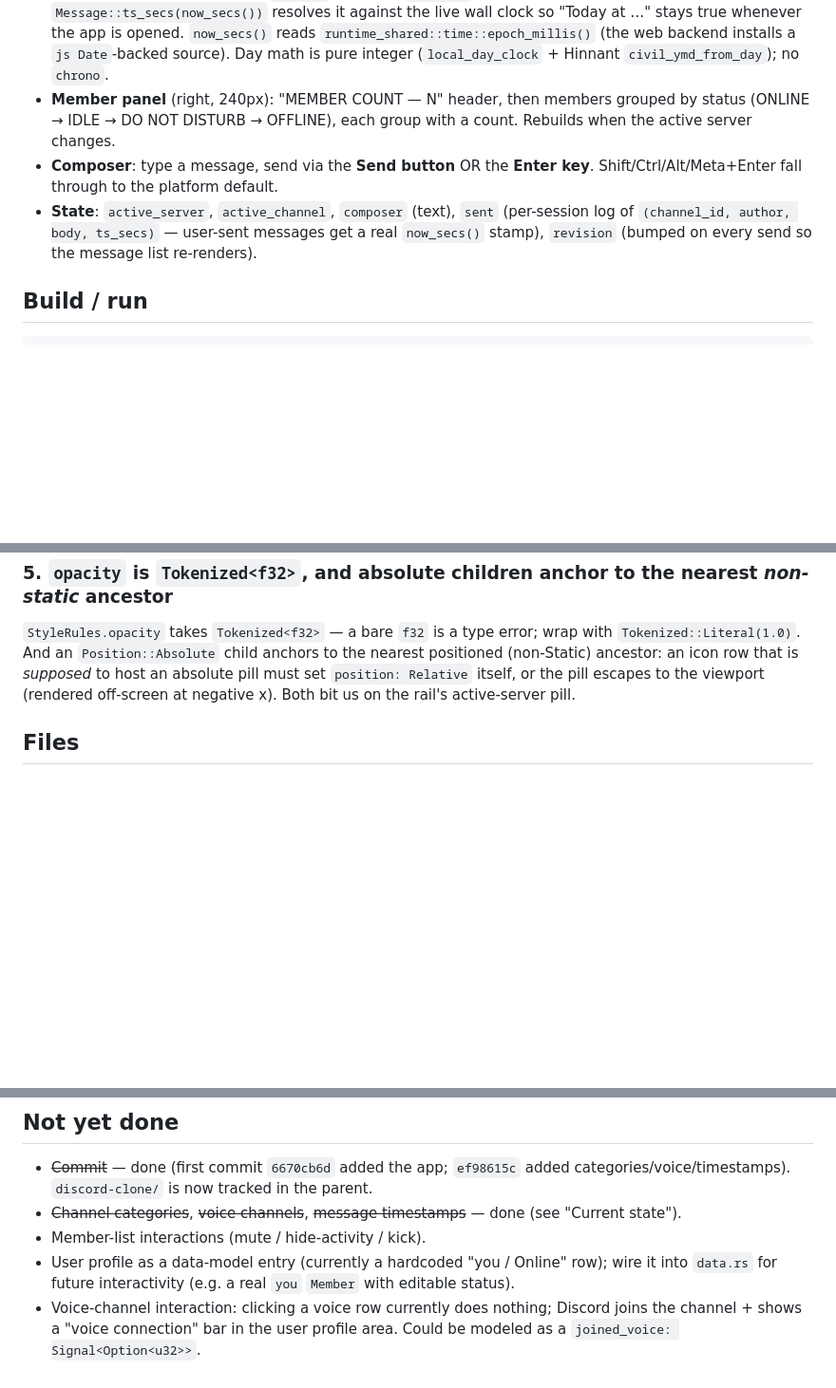
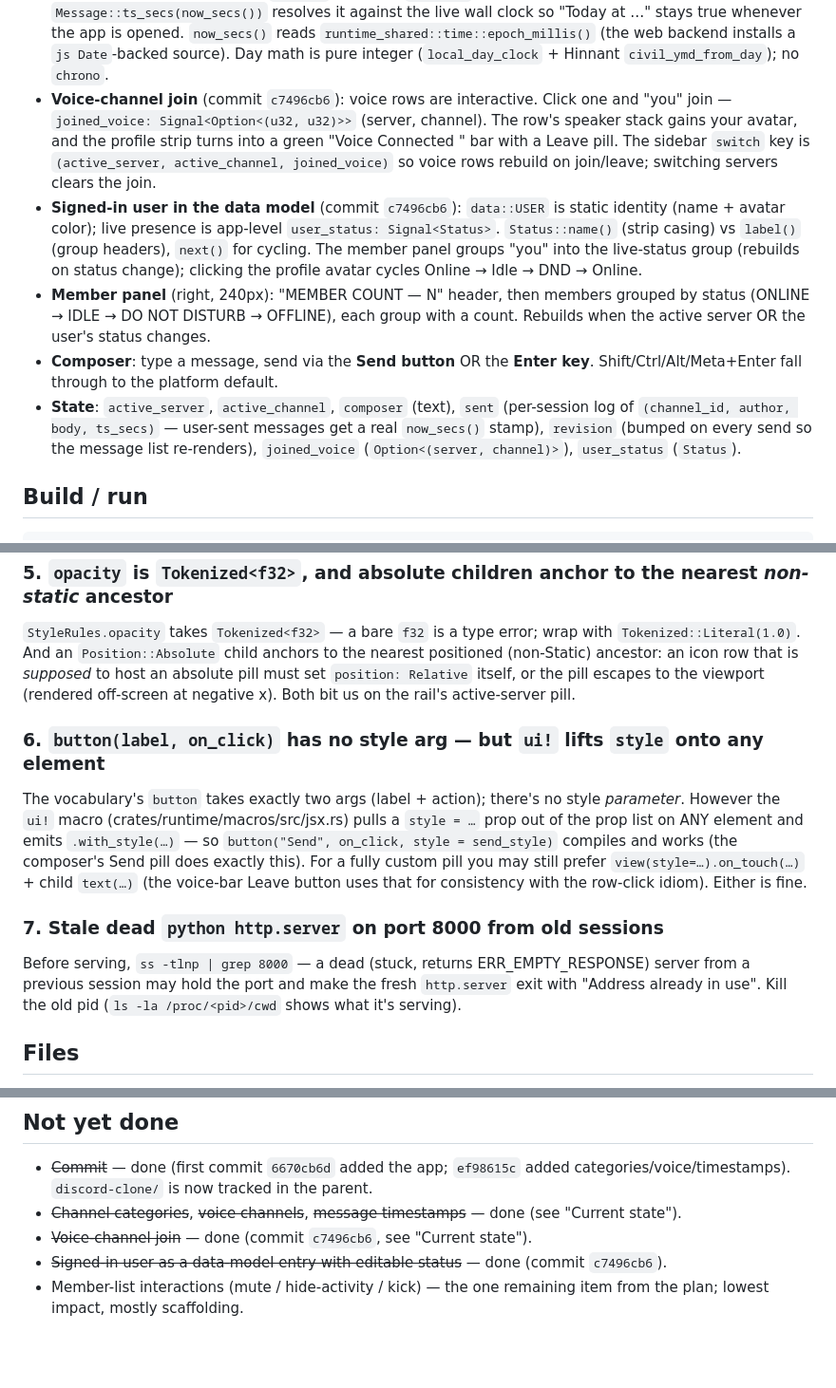
Before and after one commit to MimTiller/cassette, a Markdown page: discord-clone/RESUME.md, 3 parts joined by grey strips. Shown at 95% size. Drawn GitHub-style; blank space fills up the shorter version.

Commit message:
discord-clone: correct button/style pitfall in RESUME.md

```diff
--- a/discord-clone/RESUME.md
+++ b/discord-clone/RESUME.md
@@ -33,15 +33,30 @@ the mock data lives in `src/data.rs`.
   opened. `now_secs()` reads `runtime_shared::time::epoch_millis()` (the web
   backend installs a `js Date`-backed source). Day math is pure integer
   (`local_day_clock` + Hinnant `civil_ymd_from_day`); no `chrono`.
+- **Voice-channel join** (commit `c7496cb6`): voice rows are interactive.
+  Click one and "you" join — `joined_voice: Signal<Option<(u32, u32)>>`
+  (server, channel). The row's speaker stack gains your avatar, and the
+  profile strip turns into a green "Voice Connected <channel>" bar with a
+  Leave pill. The sidebar `switch` key is
+  `(active_server, active_channel, joined_voice)` so voice rows rebuild on
+  join/leave; switching servers clears the join.
+- **Signed-in user in the data model** (commit `c7496cb6`): `data::USER` is
+  static identity (name + avatar color); live presence is app-level
+  `user_status: Signal<Status>`. `Status::name()` (strip casing) vs
+  `label()` (group headers), `next()` for cycling. The member panel groups
+  "you" into the live-status group (rebuilds on status change); clicking
+  the profile avatar cycles Online → Idle → DND → Online.
 - **Member panel** (right, 240px): "MEMBER COUNT — N" header, then members
   grouped by status (ONLINE → IDLE → DO NOT DISTURB → OFFLINE), each group
-  with a count. Rebuilds when the active server changes.
+  with a count. Rebuilds when the active server OR the user's status
+  changes.
 - **Composer**: type a message, send via the **Send button** OR the **Enter
   key**. Shift/Ctrl/Alt/Meta+Enter fall through to the platform default.
 - **State**: `active_server`, `active_channel`, `composer` (text), `sent`
   (per-session log of `(channel_id, author, body, ts_secs)` — user-sent
   messages get a real `now_secs()` stamp), `revision` (bumped on every send
-  so the message list re-renders).
+  so the message list re-renders), `joined_voice`
+  (`Option<(server, channel)>`), `user_status` (`Status`).
 
 ## Build / run
 
@@ -114,6 +129,22 @@ is *supposed* to host an absolute pill must set `position: Relative`
 itself, or the pill escapes to the viewport (rendered off-screen at
 negative x). Both bit us on the rail's active-server pill.
 
+### 6. `button(label, on_click)` has no style arg — but `ui!` lifts `style` onto any element
+The vocabulary's `button` takes exactly two args (label + action); there's no
+style *parameter*. However the `ui!` macro (crates/runtime/macros/src/jsx.rs)
+pulls a `style = …` prop out of the prop list on ANY element and emits
+`.with_style(…)` — so `button("Send", on_click, style = send_style)` compiles
+and works (the composer's Send pill does exactly this). For a fully custom
+pill you may still prefer `view(style=…).on_touch(…)` + child `text(…)`
+(the voice-bar Leave button uses that for consistency with the row-click
+idiom). Either is fine.
+
+### 7. Stale dead `python http.server` on port 8000 from old sessions
+Before serving, `ss -tlnp | grep 8000` — a dead (stuck, returns
+ERR_EMPTY_RESPONSE) server from a previous session may hold the port and
+make the fresh `http.server` exit with "Address already in use". Kill the
+old pid (`ls -la /proc/<pid>/cwd` shows what it's serving).
+
 ## Files
 
 - `src/app.rs` — the app: server rail, channel sidebar (with user profile),
@@ -134,10 +165,8 @@ negative x). Both bit us on the rail's active-server pill.
   categories/voice/timestamps). `discord-clone/` is now tracked in the parent.
 - ~~Channel categories~~, ~~voice channels~~, ~~message timestamps~~ — done
   (see "Current state").
-- Member-list interactions (mute / hide-activity / kick).
-- User profile as a data-model entry (currently a hardcoded "you / Online"
-  row); wire it into `data.rs` for future interactivity (e.g. a real
-  `you` `Member` with editable status).
-- Voice-channel interaction: clicking a voice row currently does nothing;
-  Discord joins the channel + shows a "voice connection" bar in the user
-  profile area. Could be modeled as a `joined_voice: Signal<Option<u32>>`.
+- ~~Voice-channel join~~ — done (commit `c7496cb6`, see "Current state").
+- ~~Signed-in user as a data-model entry with editable status~~ — done
+  (commit `c7496cb6`).
+- Member-list interactions (mute / hide-activity / kick) — the one remaining
+  item from the plan; lowest impact, mostly scaffolding.
```
